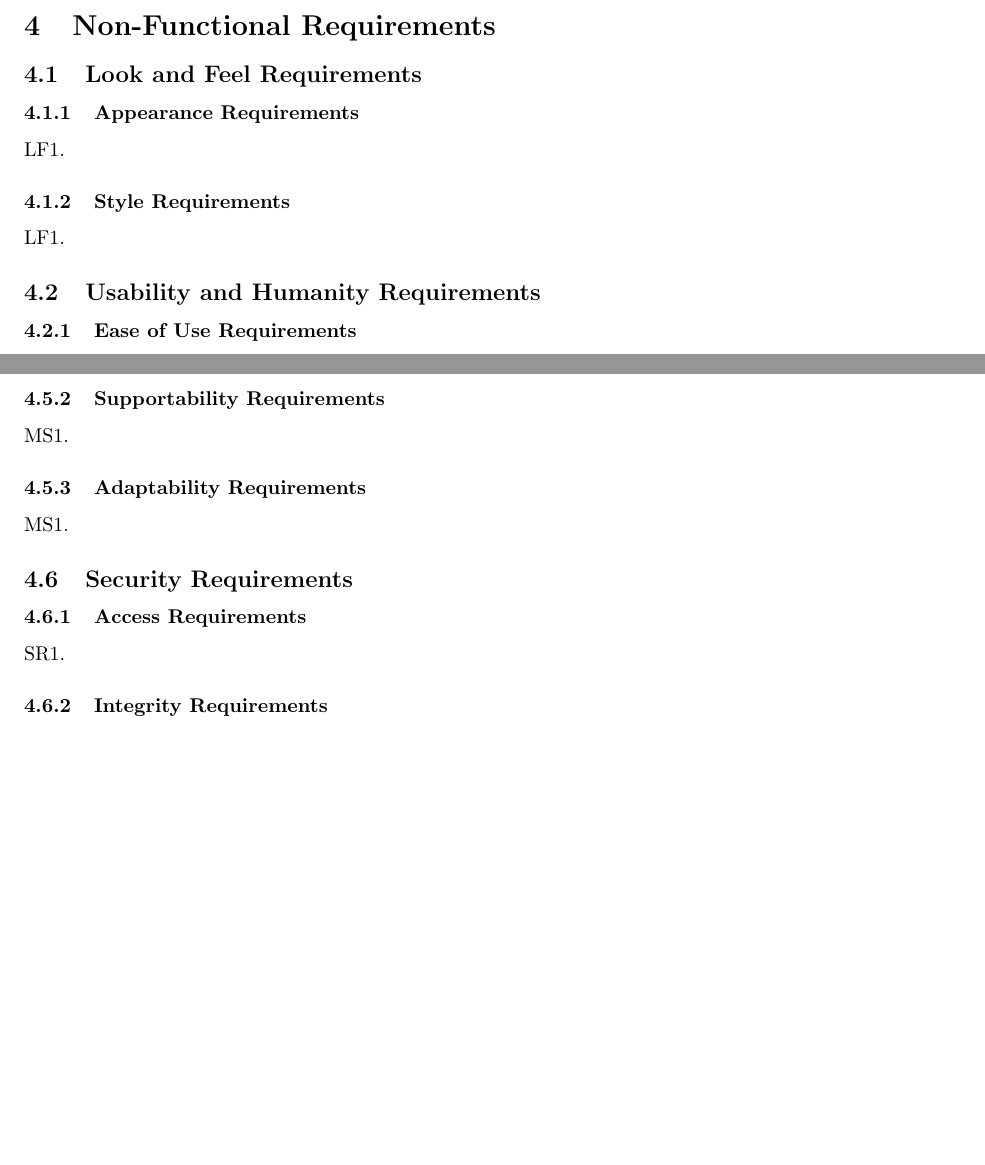
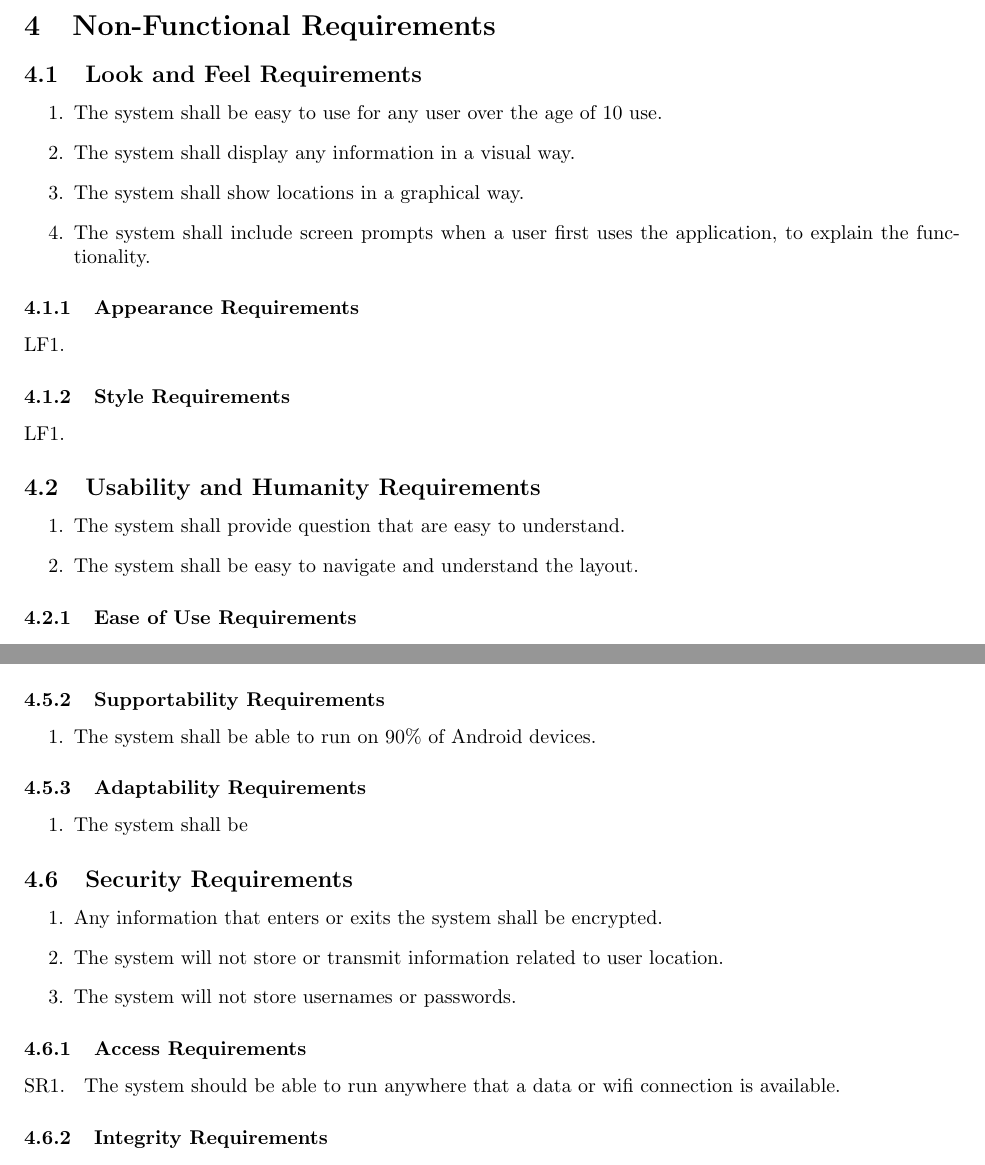
Before and after one commit to cgsheeh/3a04_21questions, a LaTeX document (Requirements/srs.tex): two parts of pages 4 and 6 of 7 before the commit and two parts of pages 4 and 6 of 8 after it, joined at a grey line, cut so that both start at the same text, the shorter picture padded with empty space. Compiled offline with pdfLaTeX.

Commit message:
Move non-functional requirements from .docx -> .tex

```diff
--- a/Requirements/srs.tex
+++ b/Requirements/srs.tex
@@ -24,7 +24,8 @@
 % Title Details
 %------------------------------------------------------------------------------
 \title{21 Questions - Requirements Specification}
-\author{Gabriel Lopez de Leon - \\Curtis Milo - \\Max Moore - \\Alex Rahman - \\Connor Sheehan - sheehacg - 1330964}
+\author{Gabriel Lopez de Leon - \\Curtis Milo - milocj - 1305877\\Max Moore - moorem8 - 1320009\\Alex Rahman - rahmaa25 - 1305735\\Connor Sheehan - sheehacg - 1330964}
+
 \date{February 8th, 2016}
 %------------------------------------------------------------------------------
 
@@ -250,9 +252,20 @@ For example, if you wish to organization by business events:
 \section{Non-Functional Requirements}
 \label{sec:non-functional_requirements}
 % Begin Section
+
+
 \subsection{Look and Feel Requirements}
 \label{sub:look_and_feel_requirements}
-% Begin SubSection
+\begin{enumerate}
+\item
+The system shall be easy to use for any user over the age of 10 use.
+\item
+The system shall display any information in a visual way.
+\item
+The system shall show locations in a graphical way.
+\item
+The system shall include screen prompts when a user first uses the application, to explain the functionality.
+\end{enumerate}
 
 \subsubsection{Appearance Requirements}
 \label{ssub:appearance_requirements}
@@ -274,12 +287,17 @@ For example, if you wish to organization by business events:
 
 \subsection{Usability and Humanity Requirements}
 \label{sub:usability_and_humanity_requirements}
-% Begin SubSection
+\begin{enumerate}
+\item
+The system shall provide question that are easy to understand.
+\item
+The system shall be easy to navigate and understand the layout.
+\end{enumerate}
 
 \subsubsection{Ease of Use Requirements}
 \label{ssub:ease_of_use_requirements}
 % Begin SubSubSection
-\begin{enumerate}[{UH}1. ]
+\begin{enumerate}[{UH}1.]
 	\item
 \end{enumerate}
 % End SubSubSection
@@ -441,16 +476,18 @@ For example, if you wish to organization by business events:
 \subsubsection{Supportability Requirements}
 \label{ssub:supportability_requirements}
 % Begin SubSubSection
-\begin{enumerate}[{MS}1. ]
+\begin{enumerate}
 	\item
+	The system shall be able to run on 90\% of Android devices.
 \end{enumerate}
 % End SubSubSection
 
 \subsubsection{Adaptability Requirements}
 \label{ssub:adaptability_requirements}
 % Begin SubSubSection
-\begin{enumerate}[{MS}1. ]
-	\item
+\begin{enumerate}
+\item
+The system shall be
 \end{enumerate}
 % End SubSubSection
 
@@ -458,13 +495,21 @@ For example, if you wish to organization by business events:
 
 \subsection{Security Requirements}
 \label{sub:security_requirements}
-% Begin SubSection
+\begin{enumerate}
+\item
+Any information that enters or exits the system shall be encrypted.
+\item
+The system will not store or transmit information related to user location.
+\item
+The system will not store usernames or passwords.
+\end{enumerate}
 
 \subsubsection{Access Requirements}
 \label{ssub:access_requirements}
 % Begin SubSubSection
 \begin{enumerate}[{SR}1. ]
 	\item
+	The system should be able to run anywhere that a data or wifi connection is available.
 \end{enumerate}
 % End SubSubSection
 
```
Also changed, not shown: Requirements/srs.pdf, Requirements/srs.tex (57 more changed lines).
